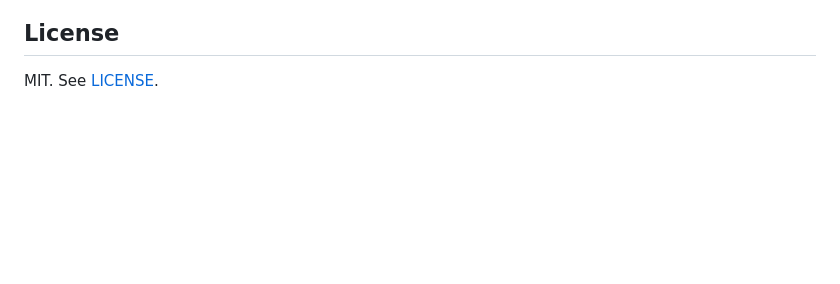
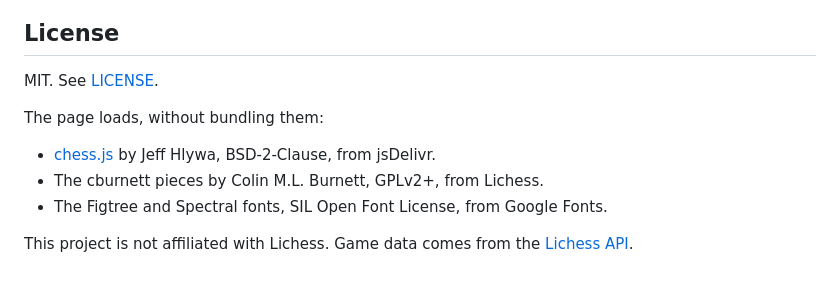
Before and after one commit to csaavedra/lichess-league, a Markdown page: README.md, the part around the change. Rendered like a GitHub page; blank space fills up the shorter version.

Commit message:
Credit what the page loads, and say it isn't affiliated with Lichess
The README now lists chess.js, the cburnett pieces and the Figtree and
Spectral fonts with their authors and licenses, and where the page
loads them from. None of them is bundled.

```diff
--- a/README.md
+++ b/README.md
@@ -120,3 +120,13 @@ beyond Node 22.7 or later, which runs `lib.js` as an ES module without a
 ## License
 
 MIT. See [LICENSE](LICENSE).
+
+The page loads, without bundling them:
+
+- [chess.js](https://github.com/jhlywa/chess.js) by Jeff Hlywa, BSD-2-Clause,
+  from jsDelivr.
+- The cburnett pieces by Colin M.L. Burnett, GPLv2+, from Lichess.
+- The Figtree and Spectral fonts, SIL Open Font License, from Google Fonts.
+
+This project is not affiliated with Lichess. Game data comes from the
+[Lichess API](https://lichess.org/api).
```
